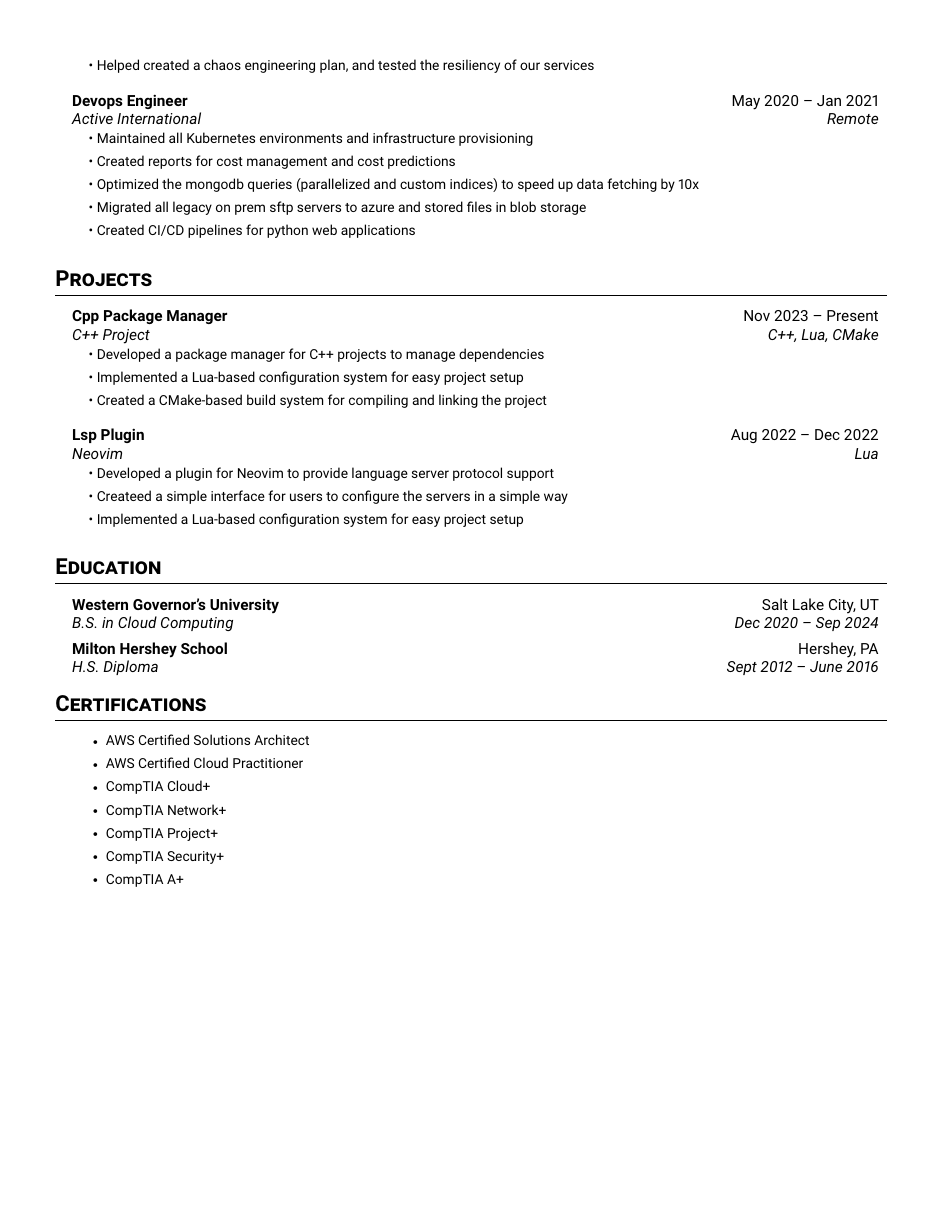
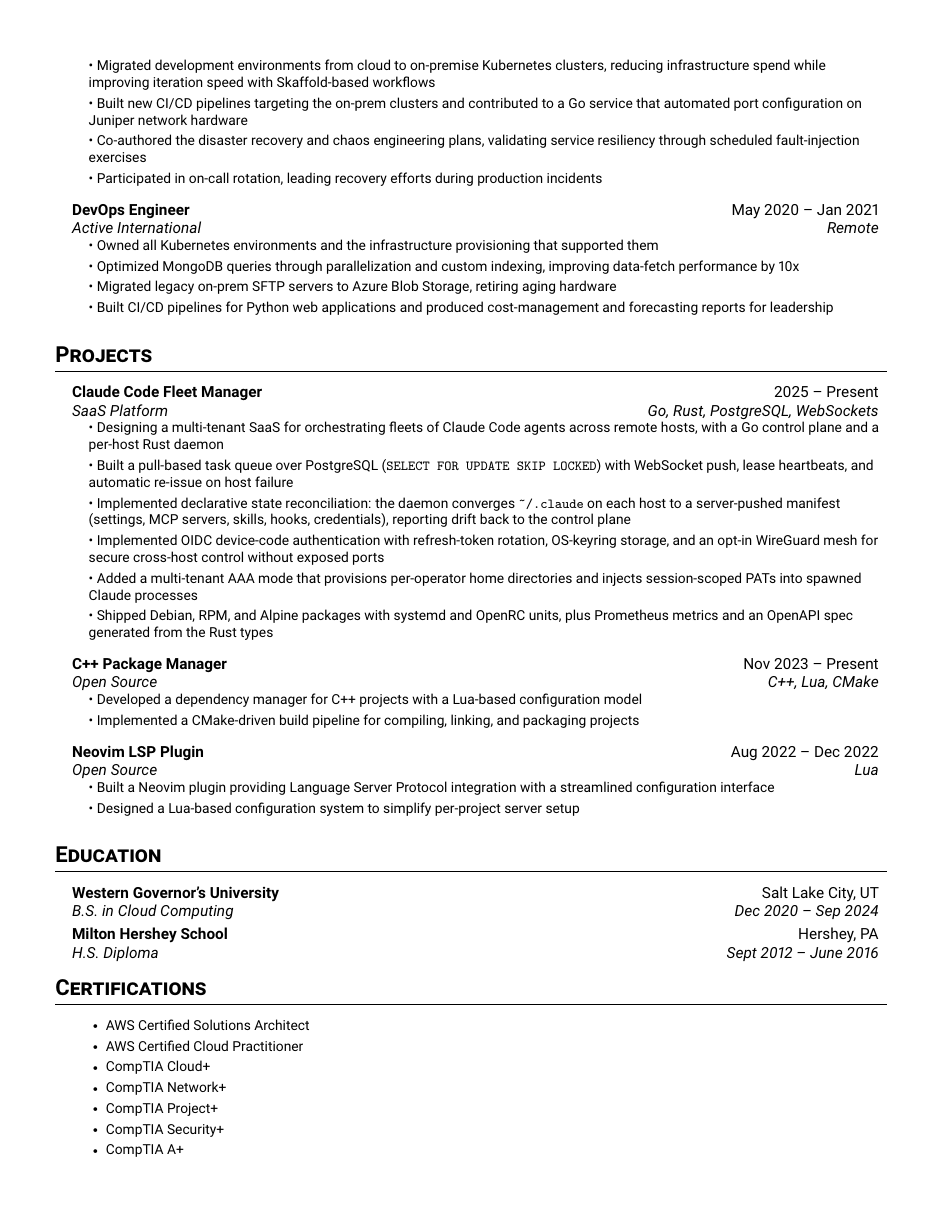
Before and after one commit to lsproule/latex-resume, a LaTeX document (main.tex): page 2 of 2. Compiled offline with pdfLaTeX.

```diff
--- a/main.tex
+++ b/main.tex
@@ -9,7 +9,6 @@
 \usepackage{enumitem}
 \usepackage[hidelinks]{hyperref}
 \usepackage{multicol}
-\usepackage{enumitem}
 \usepackage{fancyhdr}
 \usepackage[english]{babel}
 \usepackage{tabularx}
@@ -112,34 +107,45 @@
-          \resumeItem{\textbullet\ Helped created a chaos engineering plan, and tested the resiliency of our services}
+          \resumeItem{\textbullet\ Migrated development environments from cloud to on-premise Kubernetes clusters, reducing infrastructure spend while improving iteration speed with Skaffold-based workflows}
+          \resumeItem{\textbullet\ Built new CI/CD pipelines targeting the on-prem clusters and contributed to a Go service that automated port configuration on Juniper network hardware}
+          \resumeItem{\textbullet\ Co-authored the disaster recovery and chaos engineering plans, validating service resiliency through scheduled fault-injection exercises}
+          \resumeItem{\textbullet\ Participated in on-call rotation, leading recovery efforts during production incidents}
       \resumeSubHeadingListEnd
       \resumeSubheading
-      {Devops Engineer}{May 2020 -- Jan 2021}
+      {DevOps Engineer}{May 2020 -- Jan 2021}
       {Active International}{Remote}
       \resumeSubHeadingList
-          \resumeItem{\textbullet\ Maintained all Kubernetes environments and infrastructure provisioning}
-          \resumeItem{\textbullet\ Created reports for cost management and cost predictions}
-          \resumeItem{\textbullet\ Optimized the mongodb queries (parallelized and custom indices) to speed up data fetching by 10x}
-          \resumeItem{\textbullet\ Migrated all legacy on prem sftp servers to azure and stored files in blob storage}
-          \resumeItem{\textbullet\ Created CI/CD pipelines for python web applications}
+          \resumeItem{\textbullet\ Owned all Kubernetes environments and the infrastructure provisioning that supported them}
+          \resumeItem{\textbullet\ Optimized MongoDB queries through parallelization and custom indexing, improving data-fetch performance by 10x}
+          \resumeItem{\textbullet\ Migrated legacy on-prem SFTP servers to Azure Blob Storage, retiring aging hardware}
+          \resumeItem{\textbullet\ Built CI/CD pipelines for Python web applications and produced cost-management and forecasting reports for leadership}
       \resumeSubHeadingListEnd
 \resumeSubHeadingListEnd
 
 \section{Projects}
 \resumeSubHeadingList
   \resumeSubheading
-      {Cpp Package Manager}{Nov 2023 -- Present}
-      {C++ Project}{C++, Lua, CMake}
+      {Claude Code Fleet Manager}{2025 -- Present}
+      {SaaS Platform}{Go, Rust, PostgreSQL, WebSockets}
       \resumeSubHeadingList
-          \resumeItem{\textbullet\ Developed a package manager for C++ projects to manage dependencies}
-          \resumeItem{\textbullet\ Implemented a Lua-based configuration system for easy project setup}
-          \resumeItem{\textbullet\ Created a CMake-based build system for compiling and linking the project}
+          \resumeItem{\textbullet\ Designing a multi-tenant SaaS for orchestrating fleets of Claude Code agents across remote hosts, with a Go control plane and a per-host Rust daemon}
+          \resumeItem{\textbullet\ Built a pull-based task queue over PostgreSQL (\texttt{SELECT FOR UPDATE SKIP LOCKED}) with WebSocket push, lease heartbeats, and automatic re-issue on host failure}
+          \resumeItem{\textbullet\ Implemented declarative state reconciliation: the daemon converges \texttt{\~{}/.claude} on each host to a server-pushed manifest (settings, MCP servers, skills, hooks, credentials), reporting drift back to the control plane}
+          \resumeItem{\textbullet\ Implemented OIDC device-code authentication with refresh-token rotation, OS-keyring storage, and an opt-in WireGuard mesh for secure cross-host control without exposed ports}
+          \resumeItem{\textbullet\ Added a multi-tenant AAA mode that provisions per-operator home directories and injects session-scoped PATs into spawned Claude processes}
+          \resumeItem{\textbullet\ Shipped Debian, RPM, and Alpine packages with systemd and OpenRC units, plus Prometheus metrics and an OpenAPI spec generated from the Rust types}
       \resumeSubHeadingListEnd
   \resumeSubheading
-      {Lsp Plugin}{Aug 2022 -- Dec 2022}
-      {Neovim}{Lua}
+      {C++ Package Manager}{Nov 2023 -- Present}
+      {Open Source}{C++, Lua, CMake}
       \resumeSubHeadingList
-          \resumeItem{\textbullet\ Developed a plugin for Neovim to provide language server protocol support}
-          \resumeItem{\textbullet\ Createed a simple interface for users to configure the servers in a simple way}
-          \resumeItem{\textbullet\ Implemented a Lua-based configuration system for easy project setup}
+          \resumeItem{\textbullet\ Developed a dependency manager for C++ projects with a Lua-based configuration model}
+          \resumeItem{\textbullet\ Implemented a CMake-driven build pipeline for compiling, linking, and packaging projects}
+      \resumeSubHeadingListEnd
+  \resumeSubheading
+      {Neovim LSP Plugin}{Aug 2022 -- Dec 2022}
+      {Open Source}{Lua}
+      \resumeSubHeadingList
+          \resumeItem{\textbullet\ Built a Neovim plugin providing Language Server Protocol integration with a streamlined configuration interface}
+          \resumeItem{\textbullet\ Designed a Lua-based configuration system to simplify per-project server setup}
       \resumeSubHeadingListEnd
 \resumeSubHeadingListEnd
 
```
Also changed, not shown: Makefile, README.md, main.tex (56 more changed lines), 6 other files.
